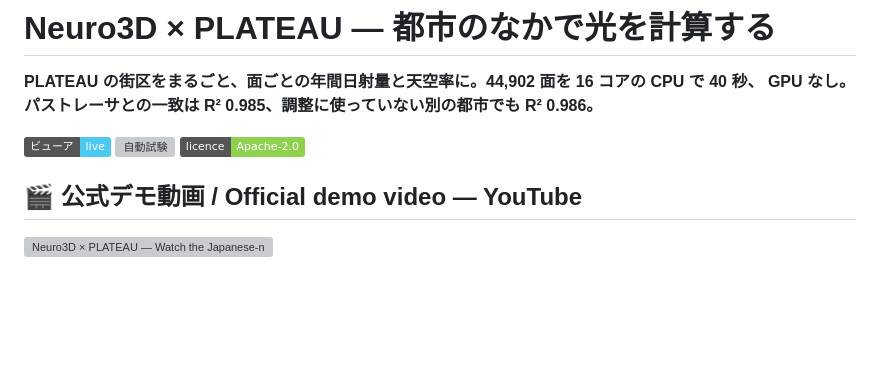
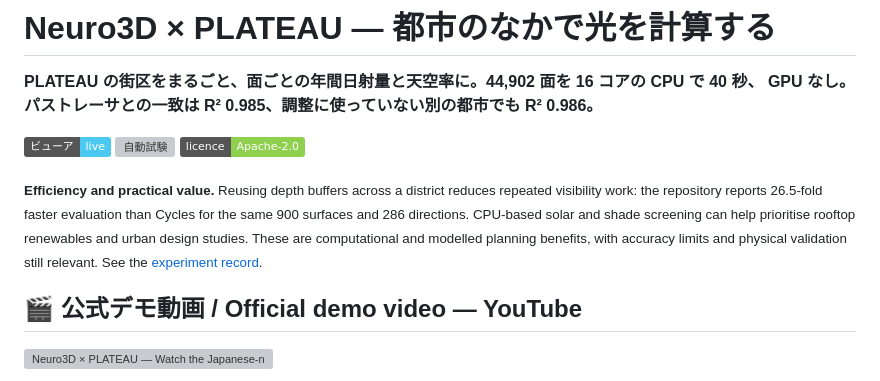
Before and after one commit to Agnuxo1/neuro3d-plateau-irradiance, a Markdown page: README.md, the part around the change. GitHub-like rendering; badges without logos; blank space fills up the shorter version; grey boxes are pictures that could not be loaded.

Commit message:
docs: explain efficiency and practical value

```diff
--- a/README.md
+++ b/README.md
@@ -6,6 +6,10 @@ GPU なし。パストレーサとの一致は R² 0.985、調整に使ってい
 [![ビューア](https://img.shields.io/badge/ビューア-live-4cc9f0)](https://agnuxo1.github.io/neuro3d-plateau-irradiance/)
 [![自動試験](https://github.com/Agnuxo1/neuro3d-plateau-irradiance/actions/workflows/selftest.yml/badge.svg)](https://github.com/Agnuxo1/neuro3d-plateau-irradiance/actions/workflows/selftest.yml)
 [![ライセンス](https://img.shields.io/badge/licence-Apache--2.0-8fd14f)](LICENSE)
+
+<!-- impact-note:start -->
+<sub><strong>Efficiency and practical value.</strong> Reusing depth buffers across a district reduces repeated visibility work: the repository reports 26.5-fold faster evaluation than Cycles for the same 900 surfaces and 286 directions. CPU-based solar and shade screening can help prioritise rooftop renewables and urban design studies. These are computational and modelled planning benefits, with accuracy limits and physical validation still relevant. See the <a href="experiments/LOG.md">experiment record</a>.</sub>
+<!-- impact-note:end -->
 
 ## 🎬 公式デモ動画 / Official demo video — YouTube
 
```
